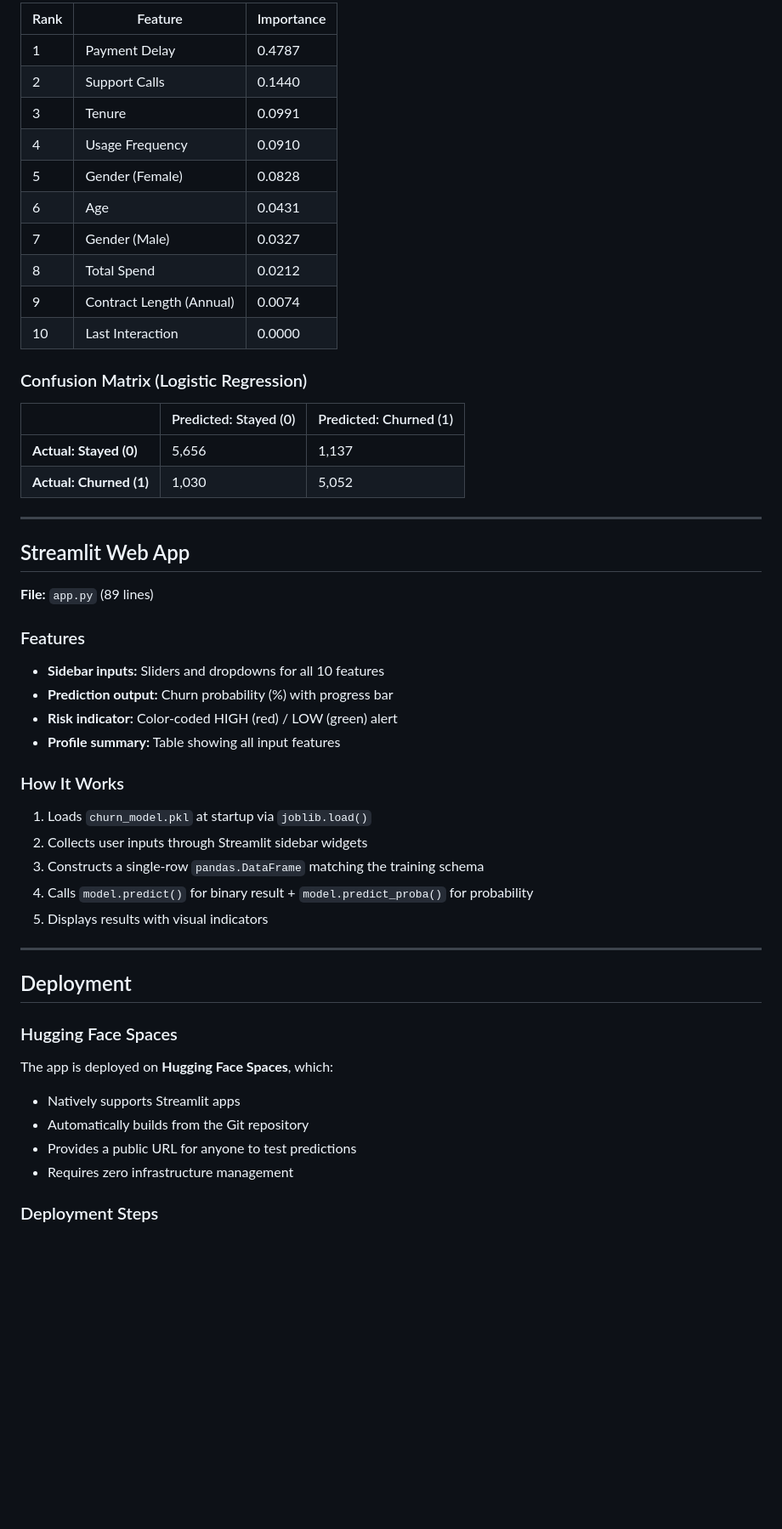
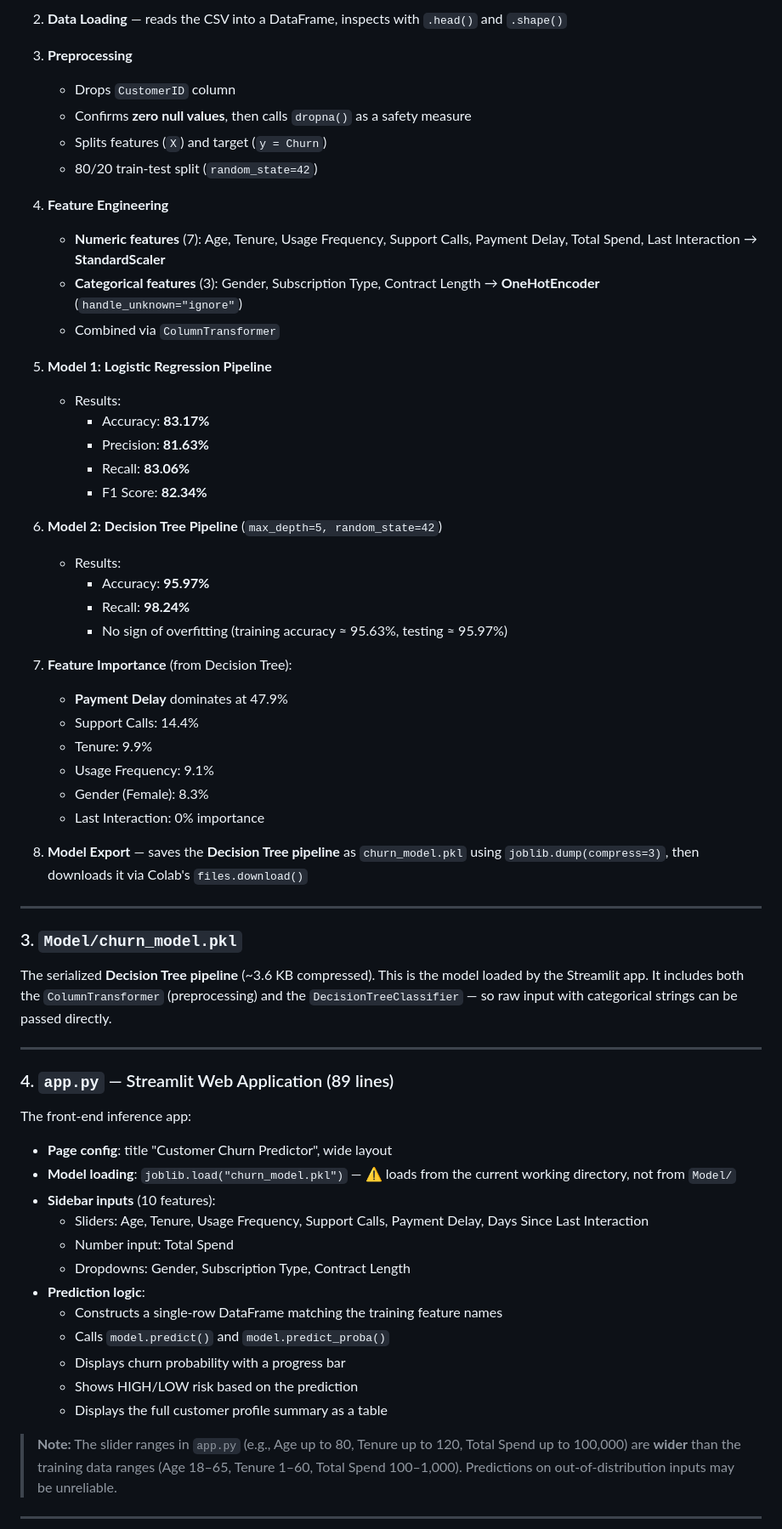
Before and after one commit to offxkavya/customer-churn-prediction, a Markdown page: doc.md, the part around one of its changes. Shown at 85% size. Rendered like a GitHub page; blank space fills up the shorter version.

```diff
--- a/doc.md
+++ b/doc.md
@@ -208,57 +144,66 @@ The `GenAi-Capstone.ipynb` notebook follows this workflow:
 
-| Rank | Feature | Importance |
-|---|---|---|
-| 1 | Payment Delay | 0.4787 |
-| 2 | Support Calls | 0.1440 |
-| 3 | Tenure | 0.0991 |
-| 4 | Usage Frequency | 0.0910 |
-| 5 | Gender (Female) | 0.0828 |
-| 6 | Age | 0.0431 |
-| 7 | Gender (Male) | 0.0327 |
-| 8 | Total Spend | 0.0212 |
-| 9 | Contract Length (Annual) | 0.0074 |
-| 10 | Last Interaction | 0.0000 |
+2. **Data Loading** — reads the CSV into a DataFrame, inspects with `.head()` and `.shape()`
 
-### Confusion Matrix (Logistic Regression)
+3. **Preprocessing**
+   - Drops `CustomerID` column
+   - Confirms **zero null values**, then calls `dropna()` as a safety measure
+   - Splits features (`X`) and target (`y = Churn`)
+   - 80/20 train-test split (`random_state=42`)
 
-|  | Predicted: Stayed (0) | Predicted: Churned (1) |
-|---|---|---|
-| **Actual: Stayed (0)** | 5,656 | 1,137 |
-| **Actual: Churned (1)** | 1,030 | 5,052 |
+4. **Feature Engineering**
+   - **Numeric features** (7): Age, Tenure, Usage Frequency, Support Calls, Payment Delay, Total Spend, Last Interaction → **StandardScaler**
+   - **Categorical features** (3): Gender, Subscription Type, Contract Length → **OneHotEncoder** (`handle_unknown="ignore"`)
+   - Combined via `ColumnTransformer`
+
+5. **Model 1: Logistic Regression Pipeline**
+   - Results:
+     - Accuracy: **83.17%**
+     - Precision: **81.63%**
+     - Recall: **83.06%**
+     - F1 Score: **82.34%**
+
+6. **Model 2: Decision Tree Pipeline** (`max_depth=5, random_state=42`)
+   - Results:
+     - Accuracy: **95.97%**
+     - Recall: **98.24%**
+     - No sign of overfitting (training accuracy ≈ 95.63%, testing ≈ 95.97%)
+
+7. **Feature Importance** (from Decision Tree):
+   - **Payment Delay** dominates at 47.9%
+   - Support Calls: 14.4%
+   - Tenure: 9.9%
+   - Usage Frequency: 9.1%
+   - Gender (Female): 8.3%
+   - Last Interaction: 0% importance
+
+8. **Model Export** — saves the **Decision Tree pipeline** as `churn_model.pkl` using `joblib.dump(compress=3)`, then downloads it via Colab's `files.download()`
 
 ---
 
-## Streamlit Web App
+### 3. `Model/churn_model.pkl`
 
-**File:** `app.py` (89 lines)
-
-### Features
-
-- **Sidebar inputs:** Sliders and dropdowns for all 10 features
-- **Prediction output:** Churn probability (%) with progress bar
-- **Risk indicator:** Color-coded HIGH (red) / LOW (green) alert
-- **Profile summary:** Table showing all input features
-
-### How It Works
-
-1. Loads `churn_model.pkl` at startup via `joblib.load()`
-2. Collects user inputs through Streamlit sidebar widgets
-3. Constructs a single-row `pandas.DataFrame` matching the training schema
-4. Calls `model.predict()` for binary result + `model.predict_proba()` for probability
-5. Displays results with visual indicators
+The serialized **Decision Tree pipeline** (~3.6 KB compressed). This is the model loaded by the Streamlit app. It includes both the `ColumnTransformer` (preprocessing) and the `DecisionTreeClassifier` — so raw input with categorical strings can be passed directly.
 
 ---
 
-## Deployment
+### 4. `app.py` — Streamlit Web Application (89 lines)
 
-### Hugging Face Spaces
+The front-end inference app:
 
-The app is deployed on **Hugging Face Spaces**, which:
+- **Page config**: title "Customer Churn Predictor", wide layout
+- **Model loading**: `joblib.load("churn_model.pkl")` — ⚠️ loads from the current working directory, not from `Model/`
+- **Sidebar inputs** (10 features):
+  - Sliders: Age, Tenure, Usage Frequency, Support Calls, Payment Delay, Days Since Last Interaction
+  - Number input: Total Spend
+  - Dropdowns: Gender, Subscription Type, Contract Length
+- **Prediction logic**:
+  - Constructs a single-row DataFrame matching the training feature names
+  - Calls `model.predict()` and `model.predict_proba()`
+  - Displays churn probability with a progress bar
+  - Shows HIGH/LOW risk based on the prediction
+  - Displays the full customer profile summary as a table
 
-- Natively supports Streamlit apps
-- Automatically builds from the Git repository
-- Provides a public URL for anyone to test predictions
-- Requires zero infrastructure management
+> **Note:** The slider ranges in `app.py` (e.g., Age up to 80, Tenure up to 120, Total Spend up to 100,000) are **wider** than the training data ranges (Age 18–65, Tenure 1–60, Total Spend 100–1,000). Predictions on out-of-distribution inputs may be unreliable.
 
-### Deployment Steps
+---
 
```
Also changed, not shown: other parts of doc.md (+67 -116 lines).
